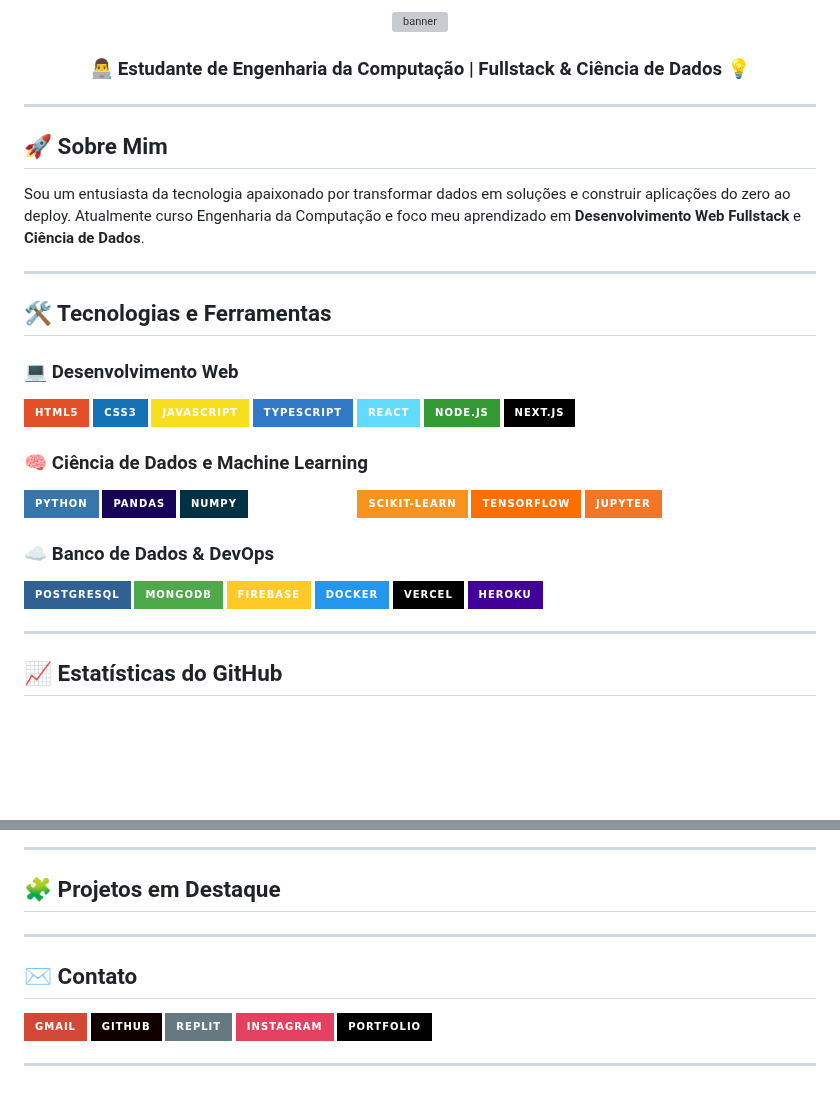
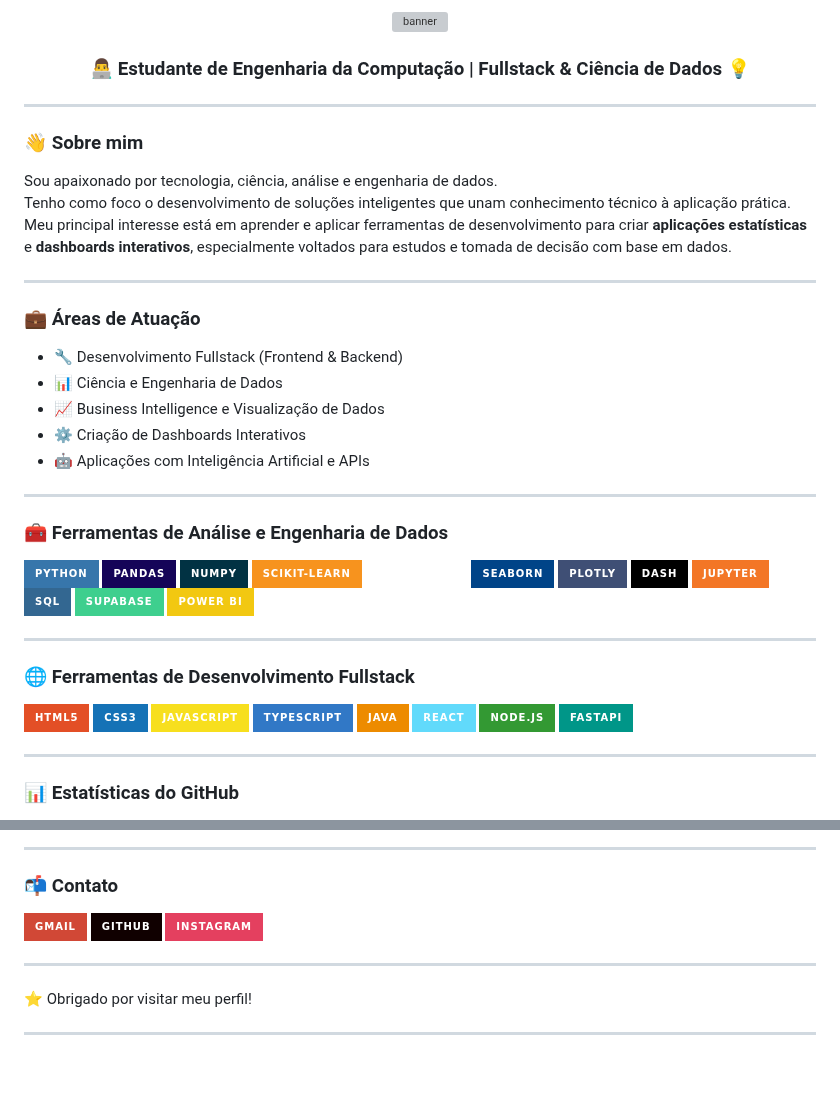
Before and after one commit to danielduartt/danielduartt, a Markdown page: README.md, 2 parts joined by grey strips. Rendered like a GitHub page; badges without logos; blank space fills up the shorter version; grey boxes are pictures that could not be loaded.

```diff
--- a/README.md
+++ b/README.md
@@ -7,44 +7,53 @@
 
 ---
 
-## 🚀 Sobre Mim
+### 👋 Sobre mim
 
-Sou um entusiasta da tecnologia apaixonado por transformar dados em soluções e construir aplicações do zero ao deploy. Atualmente curso Engenharia da Computação e foco meu aprendizado em **Desenvolvimento Web Fullstack** e **Ciência de Dados**.
+Sou apaixonado por tecnologia, ciência, análise e engenharia de dados.
+Tenho como foco o desenvolvimento de soluções inteligentes que unam conhecimento técnico à aplicação prática.
+Meu principal interesse está em aprender e aplicar ferramentas de desenvolvimento para criar **aplicações estatísticas** e **dashboards interativos**, especialmente voltados para estudos e tomada de decisão com base em dados.
 
 ---
 
-## 🛠️ Tecnologias e Ferramentas
+### 💼 Áreas de Atuação
 
-### 💻 Desenvolvimento Web
+- 🔧 Desenvolvimento Fullstack (Frontend & Backend)
+- 📊 Ciência e Engenharia de Dados
+- 📈 Business Intelligence e Visualização de Dados
+- ⚙️ Criação de Dashboards Interativos
+- 🤖 Aplicações com Inteligência Artificial e APIs
+
+---
+
+### 🧰 Ferramentas de Análise e Engenharia de Dados
+
+![Python](https://img.shields.io/badge/Python-3776AB?style=for-the-badge&logo=python&logoColor=white)
+![Pandas](https://img.shields.io/badge/Pandas-150458?style=for-the-badge&logo=pandas&logoColor=white)
+![NumPy](https://img.shields.io/badge/NumPy-013243?style=for-the-badge&logo=numpy&logoColor=white)
+![Scikit-learn](https://img.shields.io/badge/Scikit--Learn-F7931E?style=for-the-badge&logo=scikit-learn&logoColor=white)
+![Matplotlib](https://img.shields.io/badge/Matplotlib-ffffff?style=for-the-badge&logo=matplotlib&logoColor=black)
+![Seaborn](https://img.shields.io/badge/Seaborn-004488?style=for-the-badge&logo=python&logoColor=white)
+![Plotly](https://img.shields.io/badge/Plotly-3F4F75?style=for-the-badge&logo=plotly&logoColor=white)
+![Dash](https://img.shields.io/badge/Dash-000000?style=for-the-badge&logo=plotly&logoColor=white)
+![Jupyter](https://img.shields.io/badge/Jupyter-F37626?style=for-the-badge&logo=jupyter&logoColor=white)
+![SQL](https://img.shields.io/badge/SQL-336791?style=for-the-badge&logo=postgresql&logoColor=white)
+![Supabase](https://img.shields.io/badge/Supabase-3ECF8E?style=for-the-badge&logo=supabase&logoColor=white)
+![Power BI](https://img.shields.io/badge/Power%20BI-F2C811?style=for-the-badge&logo=powerbi&logoColor=black)
+
+---
+
+### 🌐 Ferramentas de Desenvolvimento Fullstack
 
 ![HTML5](https://img.shields.io/badge/HTML5-E34F26?style=for-the-badge&logo=html5&logoColor=white)
 ![CSS3](https://img.shields.io/badge/CSS3-1572B6?style=for-the-badge&logo=css3&logoColor=white)
 ![JavaScript](https://img.shields.io/badge/JavaScript-F7DF1E?style=for-the-badge&logo=javascript&logoColor=black)
 ![TypeScript](https://img.shields.io/badge/TypeScript-3178C6?style=for-the-badge&logo=typescript&logoColor=white)
+![Java](https://img.shields.io/badge/Java-ED8B00?style=for-the-badge&logo=openjdk&logoColor=white)
 ![React](https://img.shields.io/badge/React-61DAFB?style=for-the-badge&logo=react&logoColor=black)
 ![Node.js](https://img.shields.io/badge/Node.js-339933?style=for-the-badge&logo=node-dot-js&logoColor=white)
-![Next.js](https://img.shields.io/badge/Next.js-000000?style=for-the-badge&logo=nextdotjs&logoColor=white)
-
-### 🧠 Ciência de Dados e Machine Learning
-
-![Python](https://img.shields.io/badge/Python-3776AB?style=for-the-badge&logo=python&logoColor=white)
-![Pandas](https://img.shields.io/badge/Pandas-150458?style=for-the-badge&logo=pandas&logoColor=white)
-![NumPy](https://img.shields.io/badge/NumPy-013243?style=for-the-badge&logo=numpy&logoColor=white)
-![Matplotlib](https://img.shields.io/badge/Matplotlib-ffffff?style=for-the-badge&logo=matplotlib&logoColor=black)
-![Scikit-learn](https://img.shields.io/badge/Scikit--Learn-F7931E?style=for-the-badge&logo=scikit-learn&logoColor=white)
-![TensorFlow](https://img.shields.io/badge/TensorFlow-FF6F00?style=for-the-badge&logo=tensorflow&logoColor=white)
-![Jupyter](https://img.shields.io/badge/Jupyter-F37626?style=for-the-badge&logo=jupyter&logoColor=white)
-
-### ☁️ Banco de Dados & DevOps
-
-![PostgreSQL](https://img.shields.io/badge/PostgreSQL-316192?style=for-the-badge&logo=postgresql&logoColor=white)
-![MongoDB](https://img.shields.io/badge/MongoDB-4EA94B?style=for-the-badge&logo=mongodb&logoColor=white)
-![Firebase](https://img.shields.io/badge/Firebase-FFCA28?style=for-the-badge&logo=firebase&logoColor=black)
-![Docker](https://img.shields.io/badge/Docker-2496ED?style=for-the-badge&logo=docker&logoColor=white)
-![Vercel](https://img.shields.io/badge/Vercel-000?style=for-the-badge&logo=vercel&logoColor=white)
-![Heroku](https://img.shields.io/badge/Heroku-430098?style=for-the-badge&logo=heroku&logoColor=white)
+![FastAPI](https://img.shields.io/badge/FastAPI-009688?style=for-the-badge&logo=fastapi&logoColor=white)
 
 ---
 
-## 📈 Estatísticas do GitHub
+### 📊 Estatísticas do GitHub
 
@@ -55,14 +64,13 @@ Sou um entusiasta da tecnologia apaixonado por transformar dados em soluções e
 
 ---
-## 🧩 Projetos em Destaque
+
+### 📬 Contato
+[![Gmail](https://img.shields.io/badge/Gmail-D14836?style=for-the-badge&logo=gmail&logoColor=white)](https://dev.daniel.duarte@gmail.com)
+[![GitHub](https://img.shields.io/badge/GitHub-100000?style=for-the-badge&logo=github&logoColor=white)](https://github.com/danielduartt)
+[![Instagram](https://img.shields.io/badge/Instagram-E4405F?style=for-the-badge&logo=instagram&logoColor=white)](https://instagram.com/_duarte_.20)
+
 ---
 
-## ✉️ Contato
-
-[![Gmail](https://img.shields.io/badge/Gmail-D14836?style=for-the-badge&logo=gmail&logoColor=white)](https://dev.daniel.duarte@gmail.com)
-[![GitHub](https://img.shields.io/badge/GitHub-100000?style=for-the-badge&logo=github&logoColor=white)](https://github.com/danielduartt)
-[![Replit](https://img.shields.io/badge/replit-667881?style=for-the-badge&logo=replit&logoColor=white)](https://replit.com/@Duartte)
-[![Instagram](https://img.shields.io/badge/Instagram-E4405F?style=for-the-badge&logo=instagram&logoColor=white)](https://instagram.com/_duarte_.20)
-[![Portfolio](https://img.shields.io/badge/Portfolio-000?style=for-the-badge&logo=vercel&logoColor=white)](https://seuportfolio.vercel.app)
+⭐ Obrigado por visitar meu perfil!
 
 ---
```
Also changed, not shown: other parts of README.md (+5 -5 lines).
